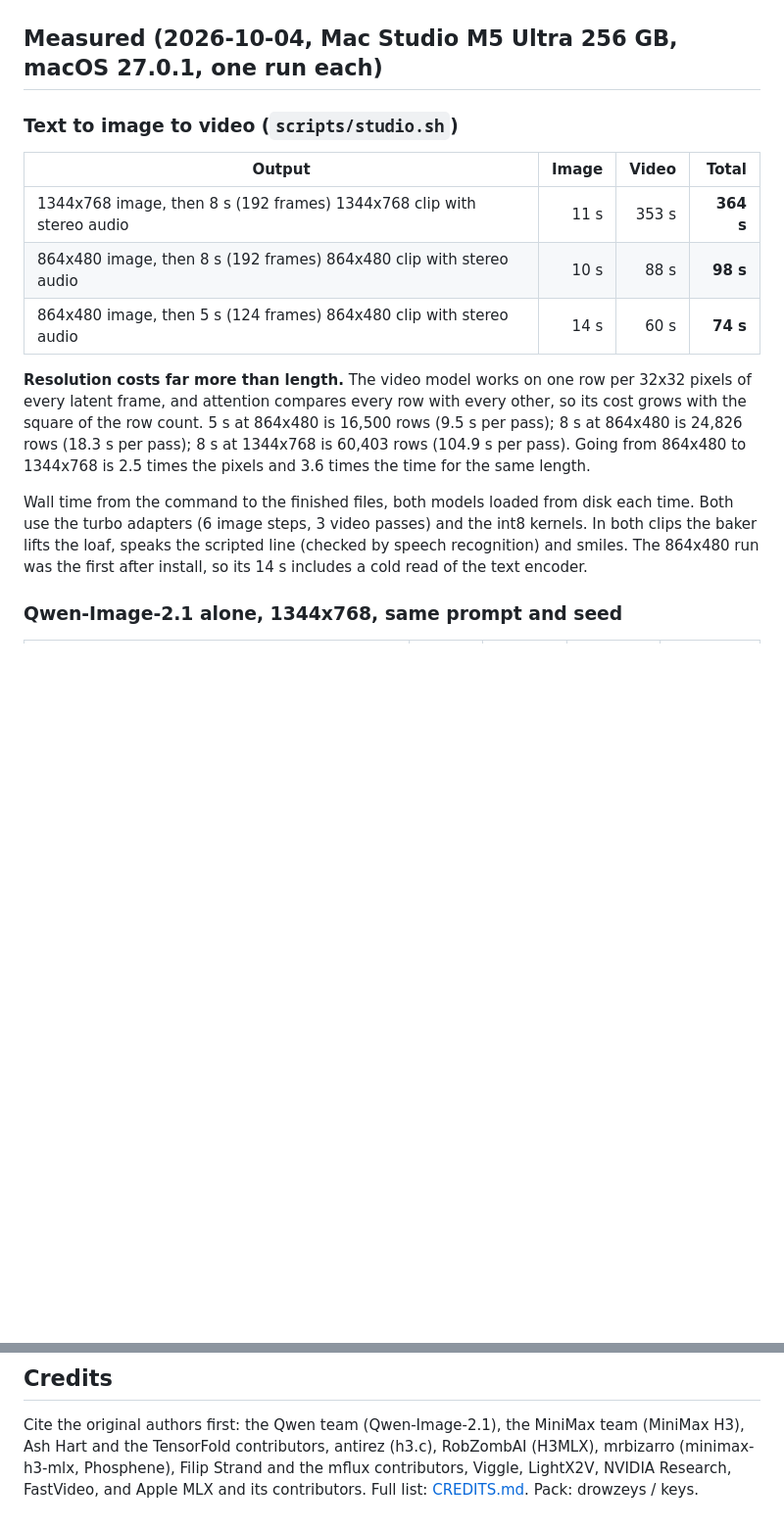
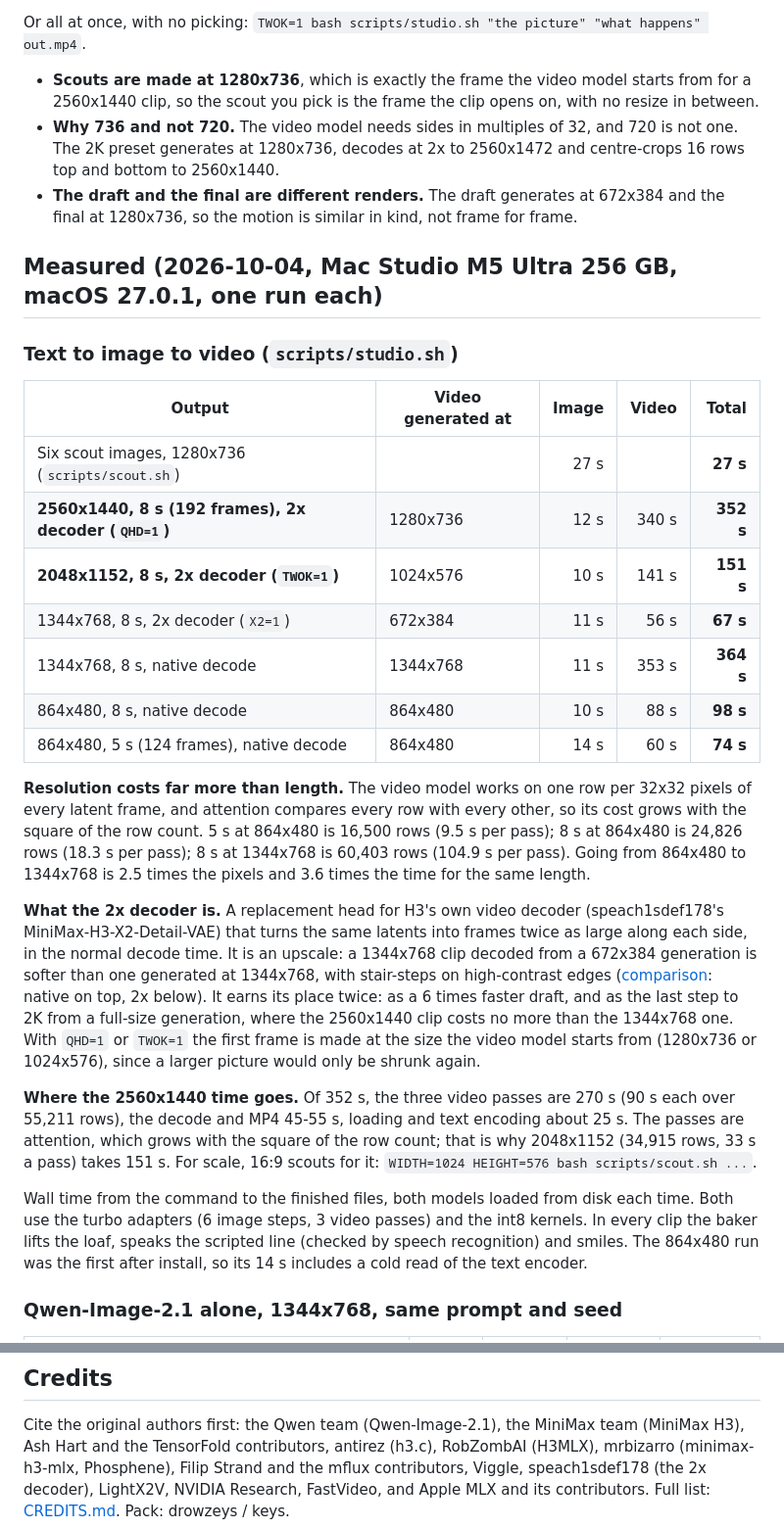
Before and after one commit to drowzeys/keys-Mac-TensorFold-Studio, a Markdown page: README.md, 2 parts joined by grey strips. Shown at 98% size. Drawn GitHub-style; blank space fills up the shorter version.

```diff
--- a/README.md
+++ b/README.md
@@ -20,21 +40,46 @@ Both rows: [`prompts/baker-image.txt`](prompts/baker-image.txt) makes the first
+Or all at once, with no picking: `TWOK=1 bash scripts/studio.sh "the picture" "what happens" out.mp4`.
+
+- **Scouts are made at 1280x736**, which is exactly the frame the video model starts from for a 2560x1440 clip, so
+  the scout you pick is the frame the clip opens on, with no resize in between.
+- **Why 736 and not 720.** The video model needs sides in multiples of 32, and 720 is not one. The 2K preset
+  generates at 1280x736, decodes at 2x to 2560x1472 and centre-crops 16 rows top and bottom to 2560x1440.
+- **The draft and the final are different renders.** The draft generates at 672x384 and the final at 1280x736, so the
+  motion is similar in kind, not frame for frame.
 
 ## Measured (2026-10-04, Mac Studio M5 Ultra 256 GB, macOS 27.0.1, one run each)
 
 ### Text to image to video (`scripts/studio.sh`)
 
-| Output | Image | Video | Total |
-|---|---:|---:|---:|
-| 1344x768 image, then 8 s (192 frames) 1344x768 clip with stereo audio | 11 s | 353 s | **364 s** |
-| 864x480 image, then 8 s (192 frames) 864x480 clip with stereo audio | 10 s | 88 s | **98 s** |
-| 864x480 image, then 5 s (124 frames) 864x480 clip with stereo audio | 14 s | 60 s | **74 s** |
+| Output | Video generated at | Image | Video | Total |
+|---|---|---:|---:|---:|
+| Six scout images, 1280x736 (`scripts/scout.sh`) | | 27 s | | **27 s** |
+| **2560x1440, 8 s (192 frames), 2x decoder (`QHD=1`)** | 1280x736 | 12 s | 340 s | **352 s** |
+| **2048x1152, 8 s, 2x decoder (`TWOK=1`)** | 1024x576 | 10 s | 141 s | **151 s** |
+| 1344x768, 8 s, 2x decoder (`X2=1`) | 672x384 | 11 s | 56 s | **67 s** |
+| 1344x768, 8 s, native decode | 1344x768 | 11 s | 353 s | **364 s** |
+| 864x480, 8 s, native decode | 864x480 | 10 s | 88 s | **98 s** |
+| 864x480, 5 s (124 frames), native decode | 864x480 | 14 s | 60 s | **74 s** |
 
 **Resolution costs far more than length.** The video model works on one row per 32x32 pixels of every latent frame,
 and attention compares every row with every other, so its cost grows with the square of the row count. 5 s at 864x480
 is 16,500 rows (9.5 s per pass); 8 s at 864x480 is 24,826 rows (18.3 s per pass); 8 s at 1344x768 is 60,403 rows
 (104.9 s per pass). Going from 864x480 to 1344x768 is 2.5 times the pixels and 3.6 times the time for the same length.
 
+**What the 2x decoder is.** A replacement head for H3's own video decoder (speach1sdef178's MiniMax-H3-X2-Detail-VAE)
+that turns the same latents into frames twice as large along each side, in the normal decode time. It is an upscale: a
+1344x768 clip decoded from a 672x384 generation is softer than one generated at 1344x768, with stair-steps on
+high-contrast edges ([comparison](samples/x2_compare.jpg): native on top, 2x below). It earns its place twice: as a
+6 times faster draft, and as the last step to 2K from a full-size generation, where the 2560x1440 clip costs no more
+than the 1344x768 one. With `QHD=1` or `TWOK=1` the first frame is made at the size the video model starts from
+(1280x736 or 1024x576), since a larger picture would only be shrunk again.
+
+**Where the 2560x1440 time goes.** Of 352 s, the three video passes are 270 s (90 s each over 55,211 rows), the decode
+and MP4 45-55 s, loading and text encoding about 25 s. The passes are attention, which grows with the square of the
+row count; that is why 2048x1152 (34,915 rows, 33 s a pass) takes 151 s. For scale, 16:9 scouts for it:
+`WIDTH=1024 HEIGHT=576 bash scripts/scout.sh ...`.
+
 Wall time from the command to the finished files, both models loaded from disk each time. Both use the turbo adapters
-(6 image steps, 3 video passes) and the int8 kernels. In both clips the baker lifts the loaf, speaks the scripted line
+(6 image steps, 3 video passes) and the int8 kernels. In every clip the baker lifts the loaf, speaks the scripted line
 (checked by speech recognition) and smiles. The 864x480 run was the first after install, so its 14 s includes a cold
 read of the text encoder.
 
@@ -171,5 +221,5 @@ Mac runtime**: Metal does not run in a container, so `oneshot-setup.sh` installs
 
 Cite the original authors first: the Qwen team (Qwen-Image-2.1), the MiniMax team (MiniMax H3), Ash Hart and the
 TensorFold contributors, antirez (h3.c), RobZombAI (H3MLX), mrbizarro (minimax-h3-mlx, Phosphene), Filip Strand and
-the mflux contributors, Viggle, LightX2V, NVIDIA Research, FastVideo, and Apple MLX and its contributors. Full list:
+the mflux contributors, Viggle, speach1sdef178 (the 2x decoder), LightX2V, NVIDIA Research, FastVideo, and Apple MLX and its contributors. Full list:
 [CREDITS.md](CREDITS.md). Pack: drowzeys / keys.
```
Also changed, not shown: other parts of README.md (+46 -21 lines), AGENTS.md (+9 -3 lines), CREDITS.md (+7 -0 lines), samples/qhd_frames.jpg (added), samples/scout_sheet.jpg (added), samples/x2_compare.jpg (added), 12 other files.
